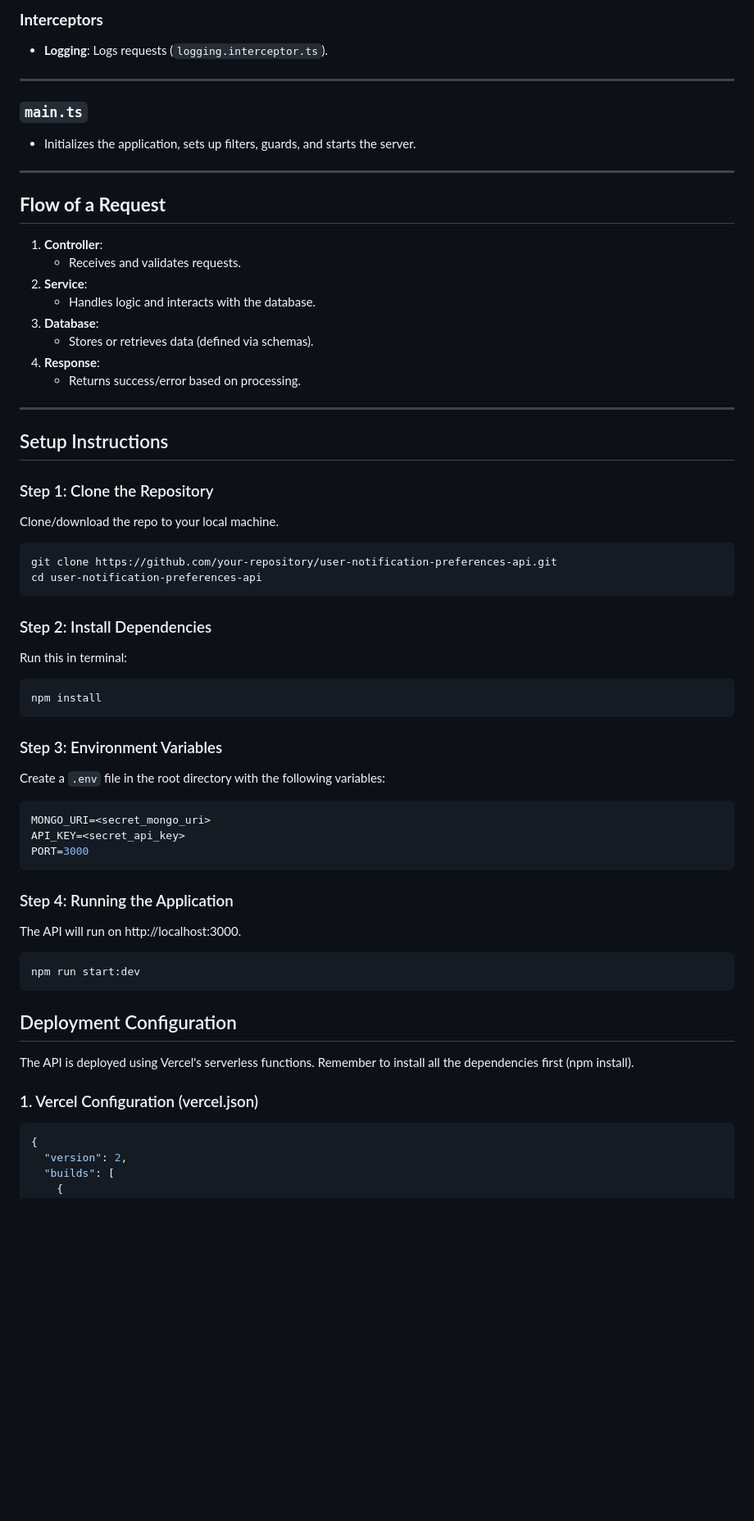
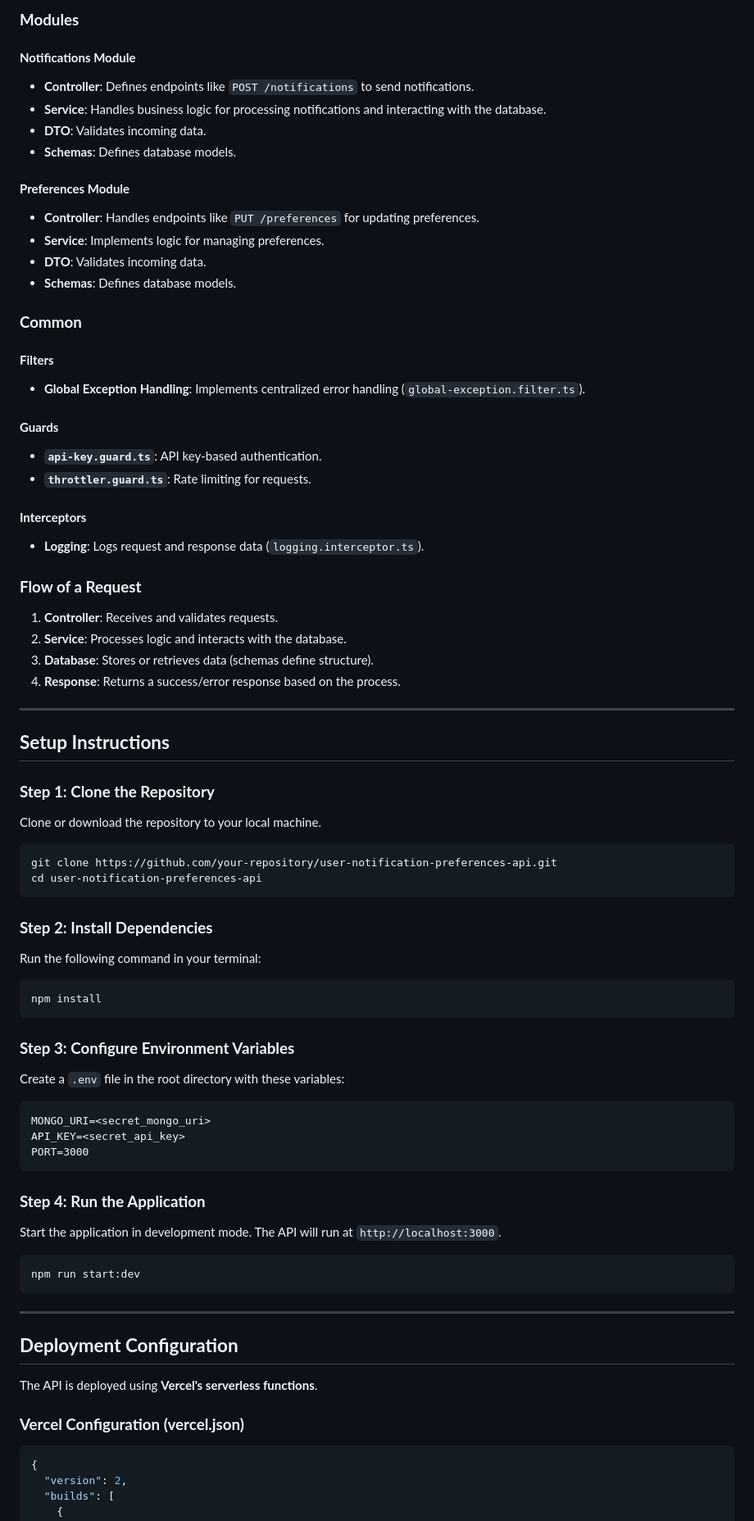
Before and after one commit to nerdyEther/zigment_api_assignment, a Markdown page: README.md, the part around the change printed below. Shown: that part at 82% size. GitHub-like rendering; blank space fills up the shorter version.

````diff
--- a/README.md
+++ b/README.md
@@ -83,74 +64,79 @@ src/
 
-### **Interceptors**
-- **Logging**: Logs requests (`logging.interceptor.ts`).
+### **Modules**
+
+#### **Notifications Module**
+- **Controller**: Defines endpoints like `POST /notifications` to send notifications.
+- **Service**: Handles business logic for processing notifications and interacting with the database.
+- **DTO**: Validates incoming data.
+- **Schemas**: Defines database models.
+
+#### **Preferences Module**
+- **Controller**: Handles endpoints like `PUT /preferences` for updating preferences.
+- **Service**: Implements logic for managing preferences.
+- **DTO**: Validates incoming data.
+- **Schemas**: Defines database models.
+
+### **Common**
+
+#### **Filters**
+- **Global Exception Handling**: Implements centralized error handling (`global-exception.filter.ts`).
+
+#### **Guards**
+- **`api-key.guard.ts`**: API key-based authentication.
+- **`throttler.guard.ts`**: Rate limiting for requests.
+
+#### **Interceptors**
+- **Logging**: Logs request and response data (`logging.interceptor.ts`).
+
+### **Flow of a Request**
+
+1. **Controller**: Receives and validates requests.
+2. **Service**: Processes logic and interacts with the database.
+3. **Database**: Stores or retrieves data (schemas define structure).
+4. **Response**: Returns a success/error response based on the process.
 
 ---
 
-### **`main.ts`**
-- Initializes the application, sets up filters, guards, and starts the server.
+## **Setup Instructions**
 
----
-
-## **Flow of a Request**
-
-1. **Controller**:
-   - Receives and validates requests.
-2. **Service**:
-   - Handles  logic and interacts with the database.
-3. **Database**:
-   - Stores or retrieves data (defined via schemas).
-4. **Response**:
-   - Returns success/error based on processing.
-
----
-
-
-
-
-
-## Setup Instructions
-
-### Step 1: Clone the Repository
-
-Clone/download the repo to your local machine.
+### **Step 1: Clone the Repository**
+Clone or download the repository to your local machine.
 
 ```bash
 git clone https://github.com/your-repository/user-notification-preferences-api.git
 cd user-notification-preferences-api
 ```
 
-### Step 2: Install Dependencies
-
-Run this in terminal:
+### **Step 2: Install Dependencies**
+Run the following command in your terminal:
 
 ```bash
 npm install
 ```
 
-### Step 3: Environment Variables
+### **Step 3: Configure Environment Variables**
+Create a `.env` file in the root directory with these variables:
 
-Create a `.env` file in the root directory with the following variables:
-
-```bash
+```plaintext
 MONGO_URI=<secret_mongo_uri>
 API_KEY=<secret_api_key>
 PORT=3000
 ```
 
-### Step 4: Running the Application
-
-The API will run on http://localhost:3000.
+### **Step 4: Run the Application**
+Start the application in development mode. The API will run at `http://localhost:3000`.
 
 ```bash
 npm run start:dev
 ```
 
-## Deployment Configuration
+---
 
-The API is deployed using Vercel's serverless functions.
-Remember to install all the dependencies first (npm install).
+## **Deployment Configuration**
 
-### 1. Vercel Configuration (vercel.json)
+The API is deployed using **Vercel's serverless functions**.
+
+### **Vercel Configuration (vercel.json)**
 
 ```json
 {
````
Also changed, not shown: other parts of README.md (+81 -234 lines).
